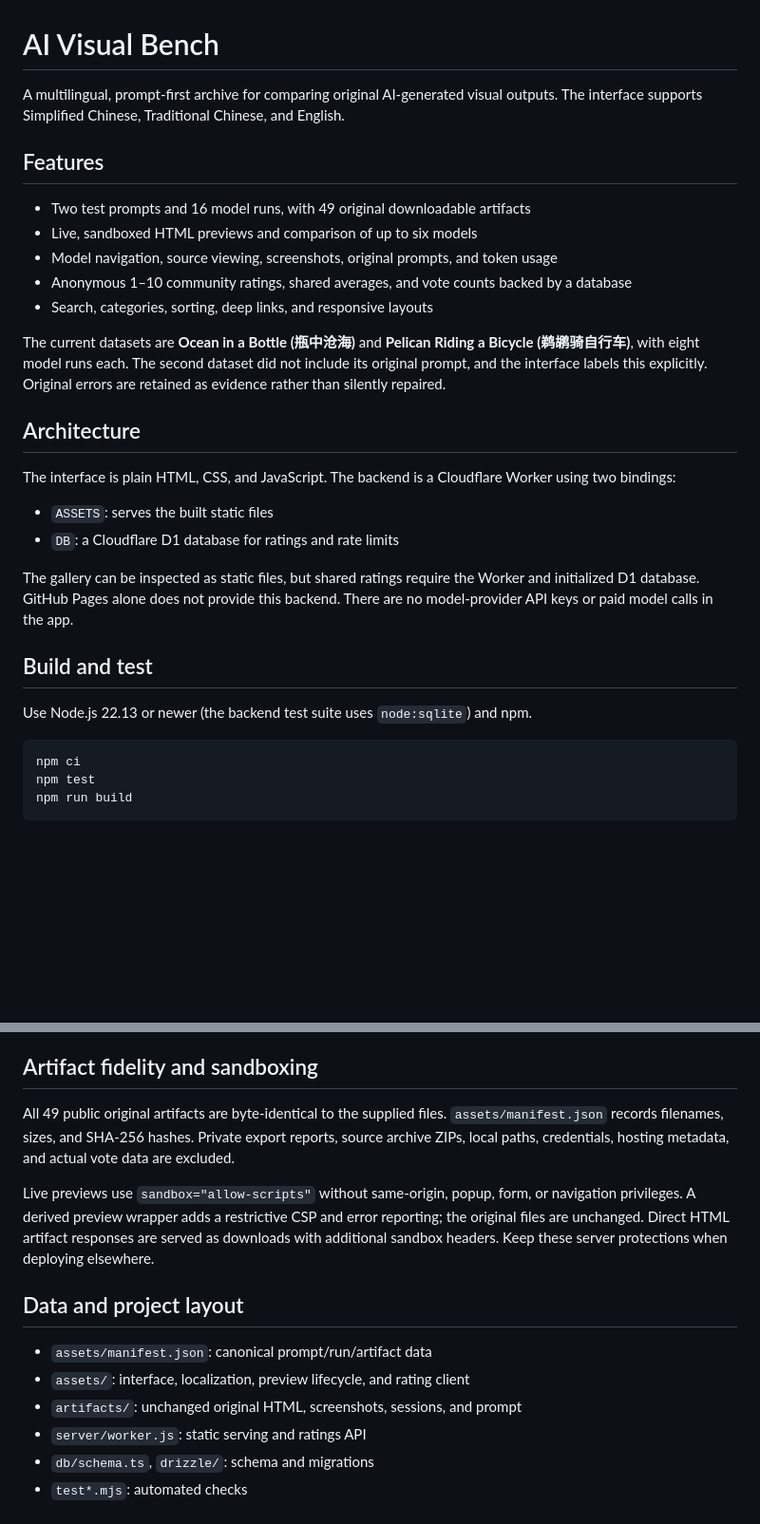
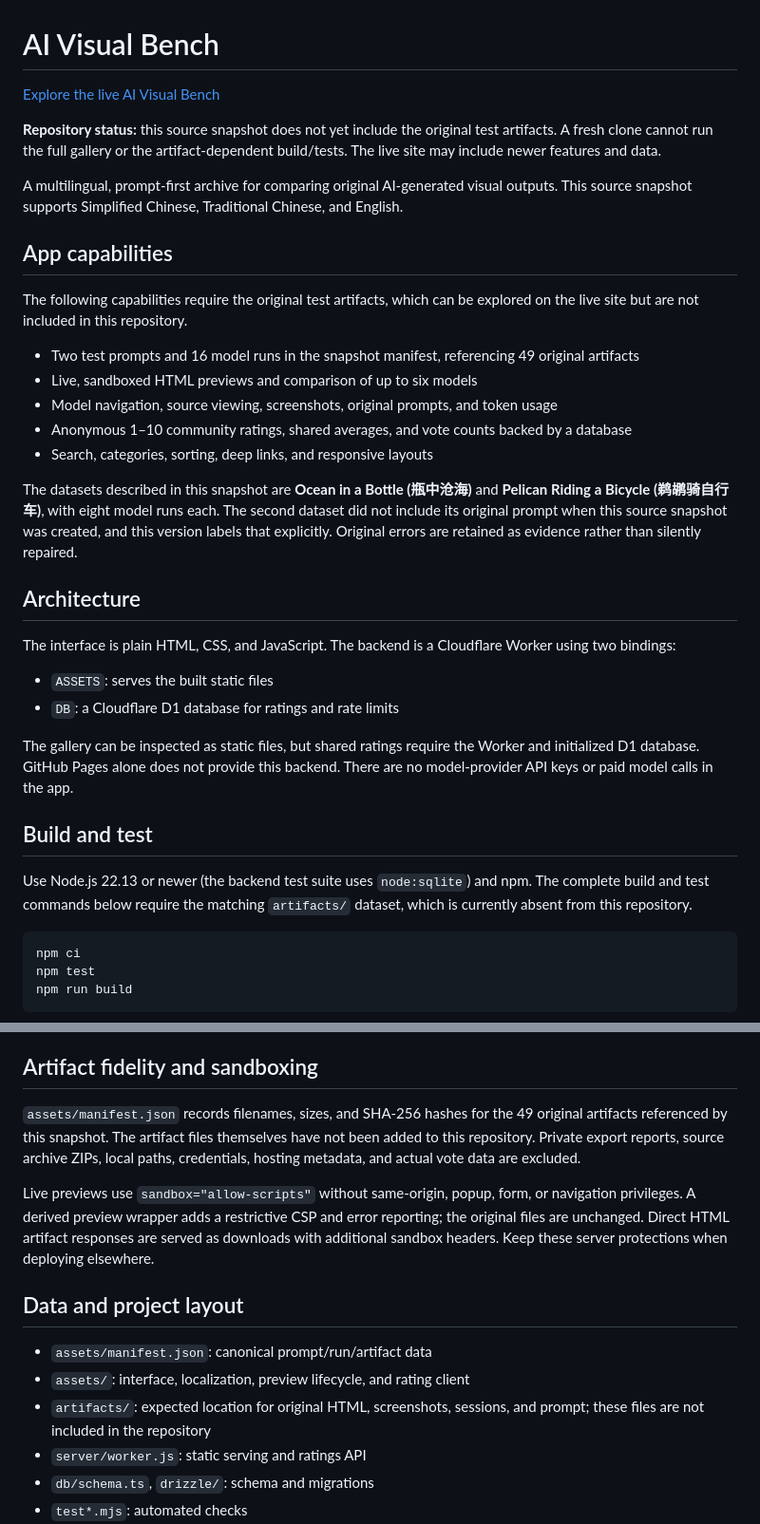
Before and after one commit to Alex-Cross-one/ai-visual-bench, a Markdown page: README.md, 2 parts joined by grey strips. Shown at 95% size. Rendered like a GitHub page; blank space fills up the shorter version.

Commit message:
Link live demo and clarify repository status

````diff
--- a/README.md
+++ b/README.md
@@ -1,16 +1,22 @@
 # AI Visual Bench
 
-A multilingual, prompt-first archive for comparing original AI-generated visual outputs. The interface supports Simplified Chinese, Traditional Chinese, and English.
+[Explore the live AI Visual Bench](https://bottle-ocean-benchmark.fizzy-tulip-7700.chatgpt.site)
 
-## Features
+**Repository status:** this source snapshot does not yet include the original test artifacts. A fresh clone cannot run the full gallery or the artifact-dependent build/tests. The live site may include newer features and data.
 
-- Two test prompts and 16 model runs, with 49 original downloadable artifacts
+A multilingual, prompt-first archive for comparing original AI-generated visual outputs. This source snapshot supports Simplified Chinese, Traditional Chinese, and English.
+
+## App capabilities
+
+The following capabilities require the original test artifacts, which can be explored on the live site but are not included in this repository.
+
+- Two test prompts and 16 model runs in the snapshot manifest, referencing 49 original artifacts
 - Live, sandboxed HTML previews and comparison of up to six models
 - Model navigation, source viewing, screenshots, original prompts, and token usage
 - Anonymous 1–10 community ratings, shared averages, and vote counts backed by a database
 - Search, categories, sorting, deep links, and responsive layouts
 
-The current datasets are **Ocean in a Bottle (瓶中沧海)** and **Pelican Riding a Bicycle (鹈鹕骑自行车)**, with eight model runs each. The second dataset did not include its original prompt, and the interface labels this explicitly. Original errors are retained as evidence rather than silently repaired.
+The datasets described in this snapshot are **Ocean in a Bottle (瓶中沧海)** and **Pelican Riding a Bicycle (鹈鹕骑自行车)**, with eight model runs each. The second dataset did not include its original prompt when this source snapshot was created, and this version labels that explicitly. Original errors are retained as evidence rather than silently repaired.
 
 ## Architecture
 
@@ -23,7 +29,7 @@ The gallery can be inspected as static files, but shared ratings require the Wor
 
 ## Build and test
 
-Use Node.js 22.13 or newer (the backend test suite uses `node:sqlite`) and npm.
+Use Node.js 22.13 or newer (the backend test suite uses `node:sqlite`) and npm. The complete build and test commands below require the matching `artifacts/` dataset, which is currently absent from this repository.
 
 ```sh
 npm ci
@@ -67,7 +73,7 @@ This is anonymous community feedback, not verified one-person-one-vote or a cont
 
 ## Artifact fidelity and sandboxing
 
-All 49 public original artifacts are byte-identical to the supplied files. `assets/manifest.json` records filenames, sizes, and SHA-256 hashes. Private export reports, source archive ZIPs, local paths, credentials, hosting metadata, and actual vote data are excluded.
+`assets/manifest.json` records filenames, sizes, and SHA-256 hashes for the 49 original artifacts referenced by this snapshot. The artifact files themselves have not been added to this repository. Private export reports, source archive ZIPs, local paths, credentials, hosting metadata, and actual vote data are excluded.
 
 Live previews use `sandbox="allow-scripts"` without same-origin, popup, form, or navigation privileges. A derived preview wrapper adds a restrictive CSP and error reporting; the original files are unchanged. Direct HTML artifact responses are served as downloads with additional sandbox headers. Keep these server protections when deploying elsewhere.
 
@@ -75,7 +81,7 @@ Live previews use `sandbox="allow-scripts"` without same-origin, popup, form, or
 
 - `assets/manifest.json`: canonical prompt/run/artifact data
 - `assets/`: interface, localization, preview lifecycle, and rating client
-- `artifacts/`: unchanged original HTML, screenshots, sessions, and prompt
+- `artifacts/`: expected location for original HTML, screenshots, sessions, and prompt; these files are not included in the repository
 - `server/worker.js`: static serving and ratings API
 - `db/schema.ts`, `drizzle/`: schema and migrations
 - `test*.mjs`: automated checks
````
